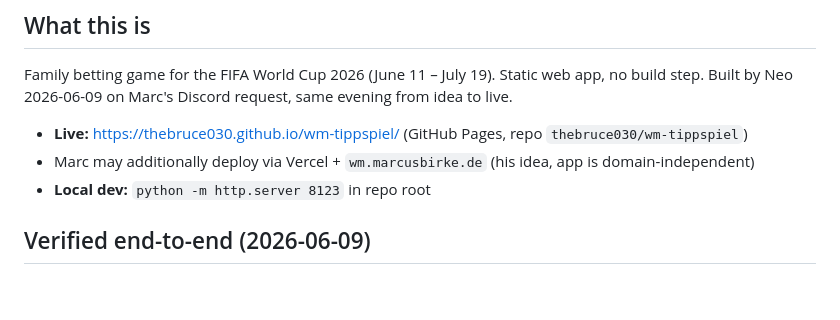
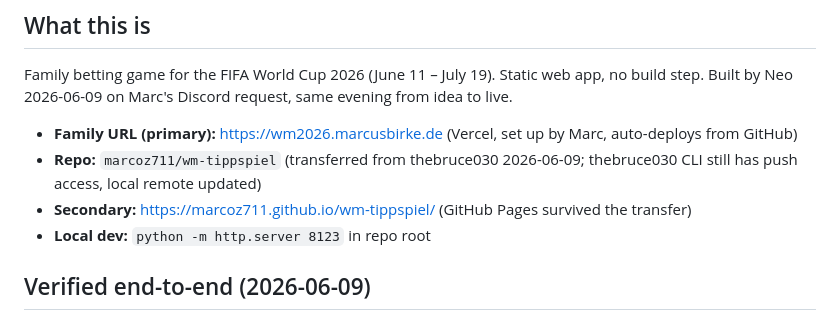
Before and after one commit to marcoz711/wm-tippspiel, a Markdown page: STATUS.md, the part around one of its changes. GitHub-like rendering; blank space fills up the shorter version.

Commit message:
STATUS: repo transferred to marcoz711, family URL wm2026.marcusbirke.de
Co-Authored-By: Claude Fable 5 <noreply@anthropic.com>

```diff
--- a/STATUS.md
+++ b/STATUS.md
@@ -5,8 +5,9 @@
 ## What this is
 Family betting game for the FIFA World Cup 2026 (June 11 – July 19). Static web app, no build step. Built by Neo 2026-06-09 on Marc's Discord request, same evening from idea to live.
 
-- **Live:** https://thebruce030.github.io/wm-tippspiel/ (GitHub Pages, repo `thebruce030/wm-tippspiel`)
-- Marc may additionally deploy via Vercel + `wm.marcusbirke.de` (his idea, app is domain-independent)
+- **Family URL (primary):** https://wm2026.marcusbirke.de (Vercel, set up by Marc, auto-deploys from GitHub)
+- **Repo:** `marcoz711/wm-tippspiel` (transferred from thebruce030 2026-06-09; thebruce030 CLI still has push access, local remote updated)
+- **Secondary:** https://marcoz711.github.io/wm-tippspiel/ (GitHub Pages survived the transfer)
 - **Local dev:** `python -m http.server 8123` in repo root
 
 ## Verified end-to-end (2026-06-09)
```
Also changed, not shown: other parts of STATUS.md (+1 -1 lines).
